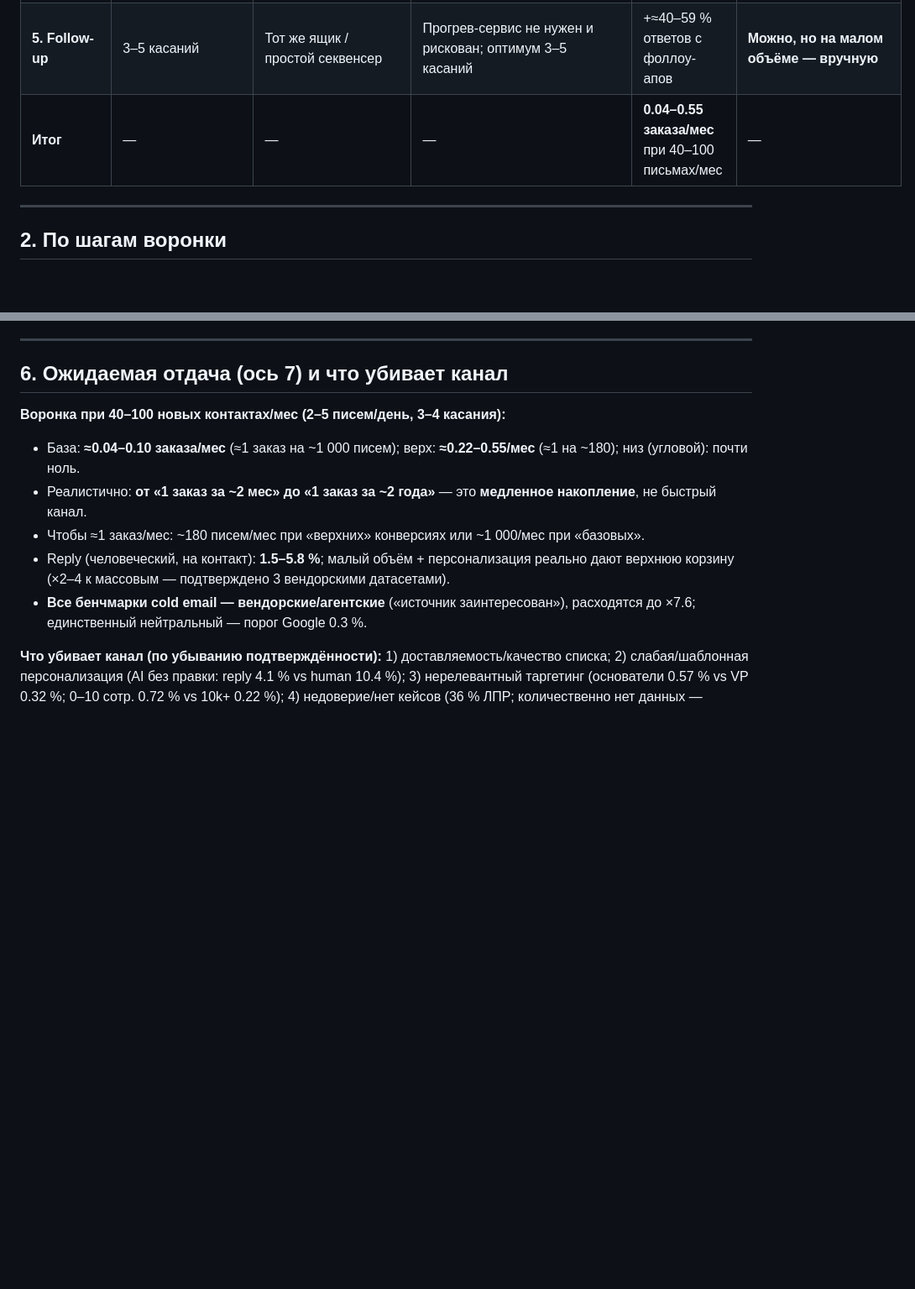
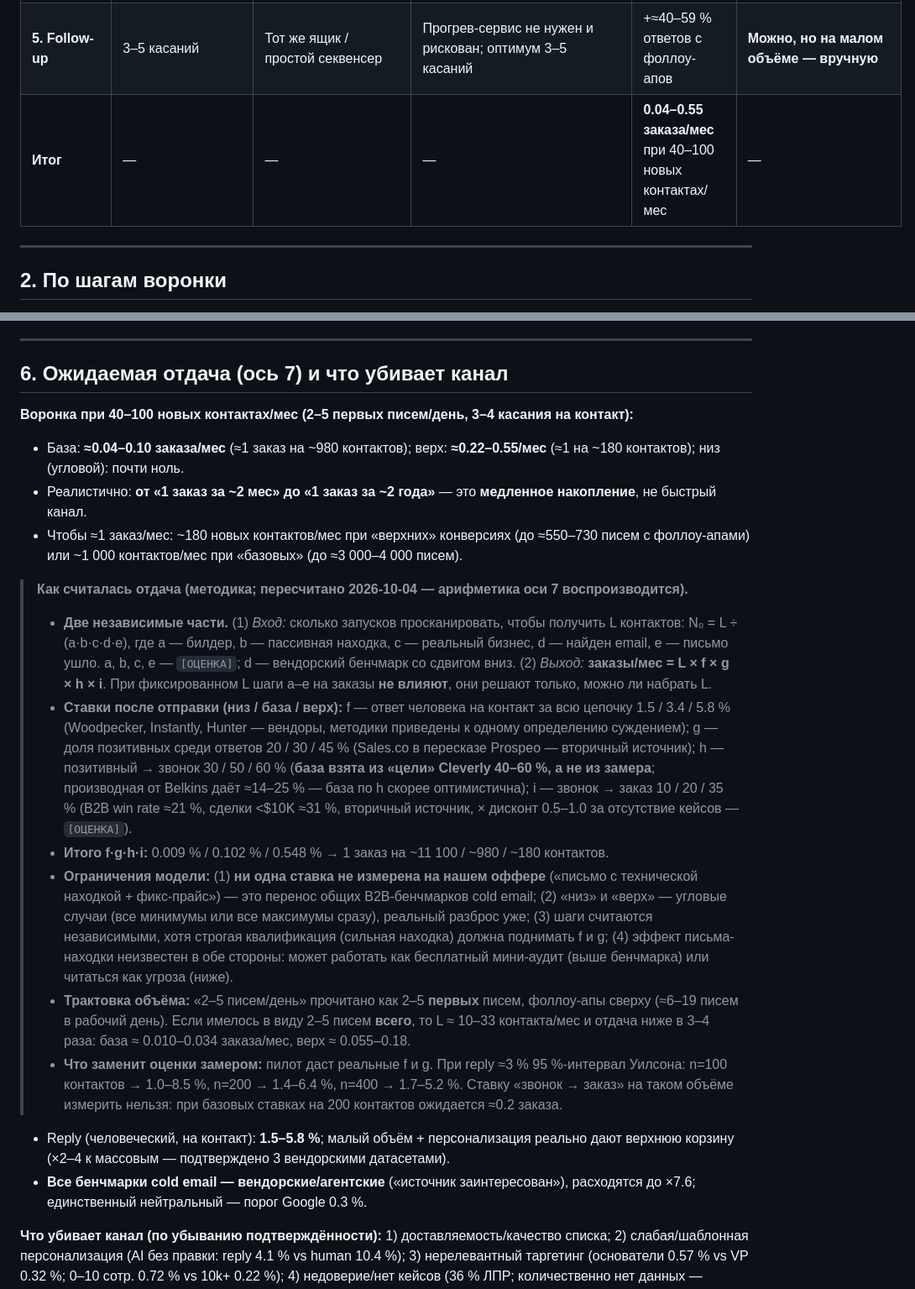
Before and after one commit to 0xNaezo/Any, a Markdown page: research2/FINAL.md, 2 parts joined by grey strips. Shown at 84% size. GitHub-like rendering; blank space fills up the shorter version.

Commit message:
research2: методика расчёта отдачи + исправление единиц (L = контакты)
Арифметика оси 7 пересчитана, совпадает. В findings/7 и FINAL.md L
местами была подписана как письма, хотя по модели это новые контакты
(3-4 касания каждый). В FINAL.md §6 добавлен блок методики: формула,
источник и качество каждой ставки, ограничения модели, вторая
трактовка объёма 2-5/день, размер пилота.

Co-Authored-By: Claude Opus 5.5 <noreply@anthropic.com>
Claude-Session: https://claude.ai/code/session_01N2r3maXCNrKTWtAE9t8tmb

```diff
--- a/research2/FINAL.md
+++ b/research2/FINAL.md
@@ -36,7 +36,7 @@
 | **3. Контакт** | Персональный/role email основателя | Сайт продукта → GitHub/X/личный сайт → пулы Hunter/Prospeo/Apollo + верификатор | GitHub AUP против unsolicited; WHOIS мёртв; GDPR ст.14 | валидный email: **30–40 %** (dev) / **15–25 %** (no-code) | **Частичная** (мосты — вручную) |
 | **4. Письмо** | Отправка 1:1 с находкой | Ящик **Google Workspace / M365** ($7/мес) на своём домене | SPF+DKIM+DMARC; cold-ESP запрещают cold; DE/AT нельзя; обяз. содержание по закону | inbox placement **≈80–90 %** | **Отправка — да; текст — вручную** |
 | **5. Follow-up** | 3–5 касаний | Тот же ящик / простой секвенсер | Прогрев-сервис не нужен и рискован; оптимум 3–5 касаний | +≈40–59 % ответов с фоллоу-апов | **Можно, но на малом объёме — вручную** |
-| **Итог** | — | — | — | **0.04–0.55 заказа/мес** при 40–100 письмах/мес | — |
+| **Итог** | — | — | — | **0.04–0.55 заказа/мес** при 40–100 новых контактах/мес | — |
 
 ---
 
@@ -170,10 +170,18 @@
 
 ## 6. Ожидаемая отдача (ось 7) и что убивает канал
 
-**Воронка при 40–100 новых контактах/мес (2–5 писем/день, 3–4 касания):**
-- База: **≈0.04–0.10 заказа/мес** (≈1 заказ на ~1 000 писем); верх: **≈0.22–0.55/мес** (≈1 на ~180); низ (угловой): почти ноль.
+**Воронка при 40–100 новых контактах/мес (2–5 первых писем/день, 3–4 касания на контакт):**
+- База: **≈0.04–0.10 заказа/мес** (≈1 заказ на ~980 контактов); верх: **≈0.22–0.55/мес** (≈1 на ~180 контактов); низ (угловой): почти ноль.
 - Реалистично: **от «1 заказ за ~2 мес» до «1 заказ за ~2 года»** — это **медленное накопление**, не быстрый канал.
-- Чтобы ≈1 заказ/мес: ~180 писем/мес при «верхних» конверсиях или ~1 000/мес при «базовых».
+- Чтобы ≈1 заказ/мес: ~180 новых контактов/мес при «верхних» конверсиях (до ≈550–730 писем с фоллоу-апами) или ~1 000 контактов/мес при «базовых» (до ≈3 000–4 000 писем).
+
+> **Как считалась отдача (методика; пересчитано 2026-10-04 — арифметика оси 7 воспроизводится).**
+> - **Две независимые части.** (1) *Вход:* сколько запусков просканировать, чтобы получить L контактов: N₀ = L ÷ (a·b·c·d·e), где a — билдер, b — пассивная находка, c — реальный бизнес, d — найден email, e — письмо ушло. a, b, c, e — `[ОЦЕНКА]`; d — вендорский бенчмарк со сдвигом вниз. (2) *Выход:* **заказы/мес = L × f × g × h × i**. При фиксированном L шаги a–e на заказы **не влияют**, они решают только, можно ли набрать L.
+> - **Ставки после отправки (низ / база / верх):** f — ответ человека на контакт за всю цепочку 1.5 / 3.4 / 5.8 % (Woodpecker, Instantly, Hunter — вендоры, методики приведены к одному определению суждением); g — доля позитивных среди ответов 20 / 30 / 45 % (Sales.co в пересказе Prospeo — вторичный источник); h — позитивный → звонок 30 / 50 / 60 % (**база взята из «цели» Cleverly 40–60 %, а не из замера**; производная от Belkins даёт ≈14–25 % — база по h скорее оптимистична); i — звонок → заказ 10 / 20 / 35 % (B2B win rate ≈21 %, сделки <$10K ≈31 %, вторичный источник, × дисконт 0.5–1.0 за отсутствие кейсов — `[ОЦЕНКА]`).
+> - **Итого f·g·h·i:** 0.009 % / 0.102 % / 0.548 % → 1 заказ на ~11 100 / ~980 / ~180 контактов.
+> - **Ограничения модели:** (1) **ни одна ставка не измерена на нашем оффере** («письмо с технической находкой + фикс-прайс») — это перенос общих B2B-бенчмарков cold email; (2) «низ» и «верх» — угловые случаи (все минимумы или все максимумы сразу), реальный разброс уже; (3) шаги считаются независимыми, хотя строгая квалификация (сильная находка) должна поднимать f и g; (4) эффект письма-находки неизвестен в обе стороны: может работать как бесплатный мини-аудит (выше бенчмарка) или читаться как угроза (ниже).
+> - **Трактовка объёма:** «2–5 писем/день» прочитано как 2–5 **первых** писем, фоллоу-апы сверху (≈6–19 писем в рабочий день). Если имелось в виду 2–5 писем **всего**, то L ≈ 10–33 контакта/мес и отдача ниже в 3–4 раза: база ≈ 0.010–0.034 заказа/мес, верх ≈ 0.055–0.18.
+> - **Что заменит оценки замером:** пилот даст реальные f и g. При reply ≈3 % 95 %-интервал Уилсона: n=100 контактов → 1.0–8.5 %, n=200 → 1.4–6.4 %, n=400 → 1.7–5.2 %. Ставку «звонок → заказ» на таком объёме измерить нельзя: при базовых ставках на 200 контактов ожидается ≈0.2 заказа.
 - Reply (человеческий, на контакт): **1.5–5.8 %**; малый объём + персонализация реально дают верхнюю корзину (×2–4 к массовым — подтверждено 3 вендорскими датасетами).
 - **Все бенчмарки cold email — вендорские/агентские** («источник заинтересован»), расходятся до ×7.6; единственный нейтральный — порог Google 0.3 %.
 
```
Also changed, not shown: research2/findings/7-roi-benchmarks.md (+6 -4 lines), research2/progress.md (+1 -0 lines).
